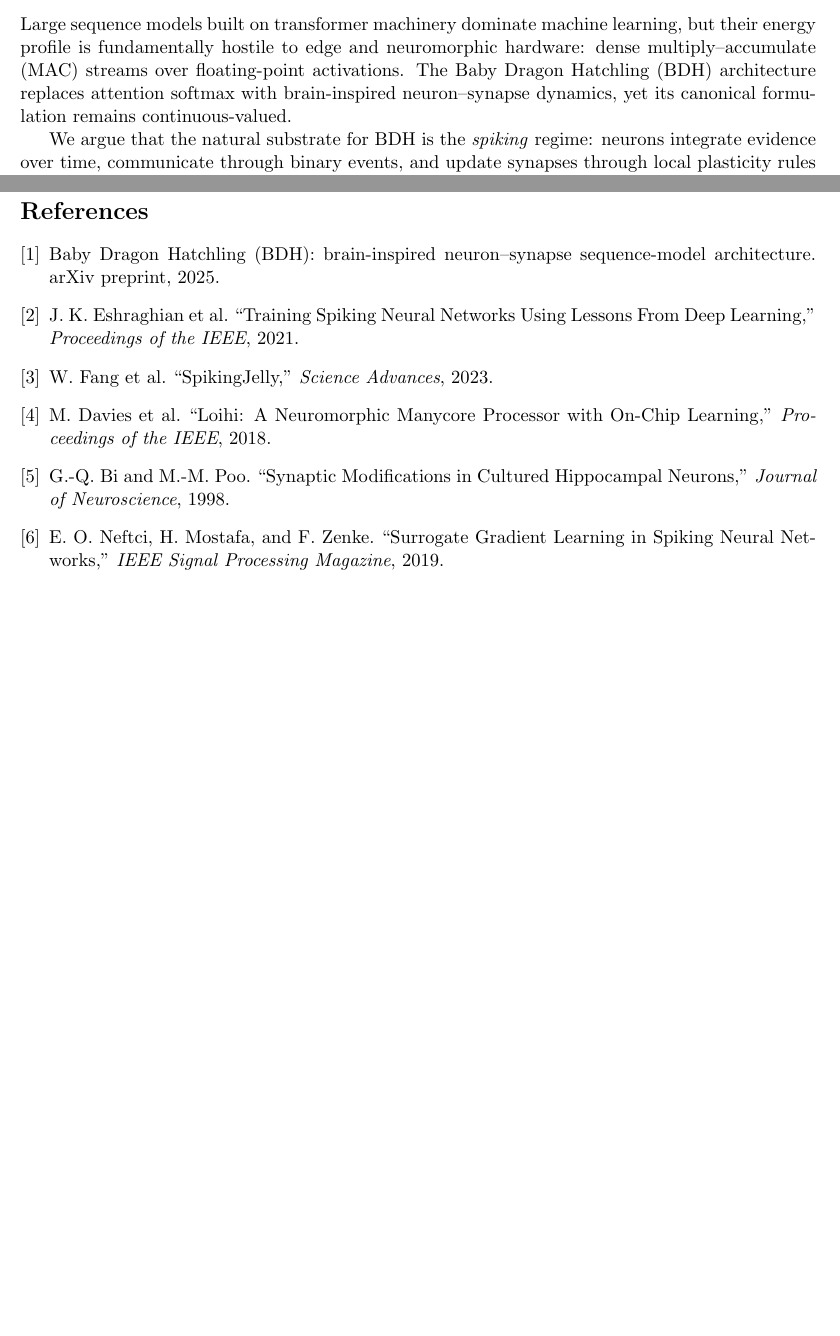
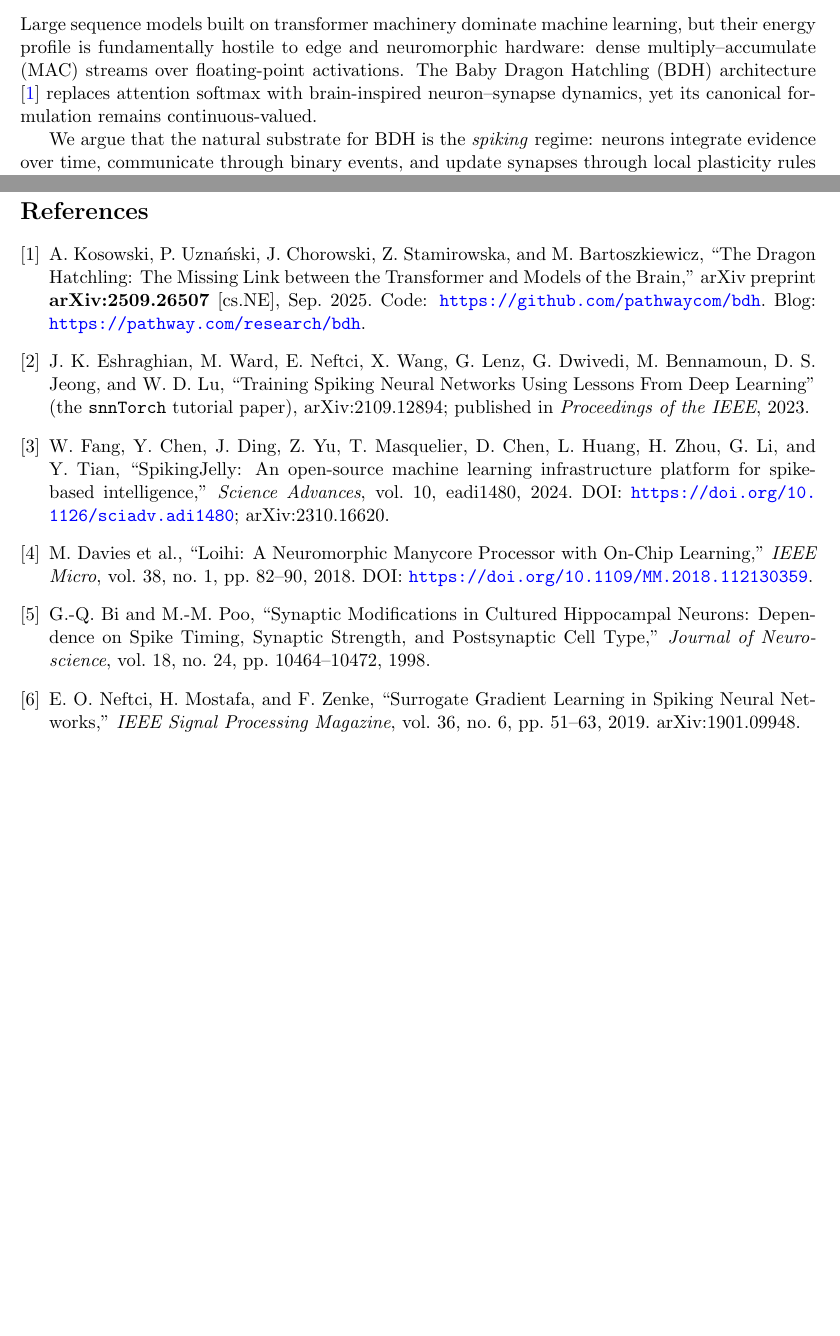
Before and after one commit to takzen/bdh-spike, a LaTeX paper (paper/main.tex): two parts of pages 1 and 5 of 5, joined at a grey line, cut so that both start at the same text, the shorter picture padded with empty space. Compiled offline with pdfLaTeX.

Commit message:
docs(paper): verified bibliography - precise BDH citation (Kosowski et al., arXiv:2509.26507), fixed venues and DOIs

```diff
--- a/paper/main.tex
+++ b/paper/main.tex
@@ -47,8 +47,8 @@ Large sequence models built on transformer machinery dominate machine
 learning, but their energy profile is fundamentally hostile to edge and
 neuromorphic hardware: dense multiply--accumulate (MAC) streams over
 floating-point activations. The Baby Dragon Hatchling (BDH) architecture
-replaces attention softmax with brain-inspired neuron--synapse dynamics,
-yet its canonical formulation remains continuous-valued.
+\cite{bdh} replaces attention softmax with brain-inspired neuron--synapse
+dynamics, yet its canonical formulation remains continuous-valued.
 
 We argue that the natural substrate for BDH is the \emph{spiking} regime:
 neurons integrate evidence over time, communicate through binary events, and
@@ -245,22 +245,47 @@ at 91--93\% activity sparsity. Future work includes Loihi~2/Lava export,
 on-chip POPCOUNT kernels, and large-scale event-vision benchmarks.
 
 \begin{thebibliography}{9}
-\bibitem{bdh} Baby Dragon Hatchling (BDH): brain-inspired neuron--synapse
-sequence-model architecture. arXiv preprint, 2025.
-\bibitem{snntorch} J.~K. Eshraghian et al.
-``Training Spiking Neural Networks Using Lessons From Deep Learning,''
-\emph{Proceedings of the IEEE}, 2021.
-\bibitem{spikingjelly} W.~Fang et al.
-``SpikingJelly,'' \emph{Science Advances}, 2023.
-\bibitem{loihi} M.~Davies et al.
+
+\bibitem{bdh}
+A.~Kosowski, P.~Uzna\'nski, J.~Chorowski, Z.~Stamirowska, and
+M.~Bartoszkiewicz,
+``The Dragon Hatchling: The Missing Link between the Transformer and Models
+of the Brain,'' arXiv preprint \textbf{arXiv:2509.26507} [cs.NE], Sep.~2025.
+Code: \url{https://github.com/pathwaycom/bdh}. Blog:
+\url{https://pathway.com/research/bdh}.
+
+\bibitem{snntorch}
+J.~K. Eshraghian, M.~Ward, E.~Neftci, X.~Wang, G.~Lenz, G.~Dwivedi,
+M.~Bennamoun, D.~S. Jeong, and W.~D. Lu,
+``Training Spiking Neural Networks Using Lessons From Deep Learning''
+(the \texttt{snnTorch} tutorial paper),
+arXiv:2109.12894; published in \emph{Proceedings of the IEEE}, 2023.
+
+\bibitem{spikingjelly}
+W.~Fang, Y.~Chen, J.~Ding, Z.~Yu, T.~Masquelier, D.~Chen, L.~Huang,
+H.~Zhou, G.~Li, and Y.~Tian,
+``SpikingJelly: An open-source machine learning infrastructure platform for
+spike-based intelligence,'' \emph{Science Advances}, vol.~10, eadi1480, 2024.
+DOI: \url{https://doi.org/10.1126/sciadv.adi1480}; arXiv:2310.16620.
+
+\bibitem{loihi}
+M.~Davies et al.,
 ``Loihi: A Neuromorphic Manycore Processor with On-Chip Learning,''
-\emph{Proceedings of the IEEE}, 2018.
-\bibitem{stdp} G.-Q. Bi and M.-M. Poo.
-``Synaptic Modifications in Cultured Hippocampal Neurons,''
-\emph{Journal of Neuroscience}, 1998.
-\bibitem{surrogate} E.~O. Neftci, H.~Mostafa, and F.~Zenke.
+\emph{IEEE Micro}, vol.~38, no.~1, pp.~82--90, 2018.
+DOI: \url{https://doi.org/10.1109/MM.2018.112130359}.
+
+\bibitem{stdp}
+G.-Q. Bi and M.-M. Poo,
+``Synaptic Modifications in Cultured Hippocampal Neurons: Dependence on Spike
+Timing, Synaptic Strength, and Postsynaptic Cell Type,''
+\emph{Journal of Neuroscience}, vol.~18, no.~24, pp.~10464--10472, 1998.
+
+\bibitem{surrogate}
+E.~O. Neftci, H.~Mostafa, and F.~Zenke,
 ``Surrogate Gradient Learning in Spiking Neural Networks,''
-\emph{IEEE Signal Processing Magazine}, 2019.
+\emph{IEEE Signal Processing Magazine}, vol.~36, no.~6, pp.~51--63, 2019.
+arXiv:1901.09948.
+
 \end{thebibliography}
 
 \end{document}
```
Also changed, not shown: paper/main.pdf.
